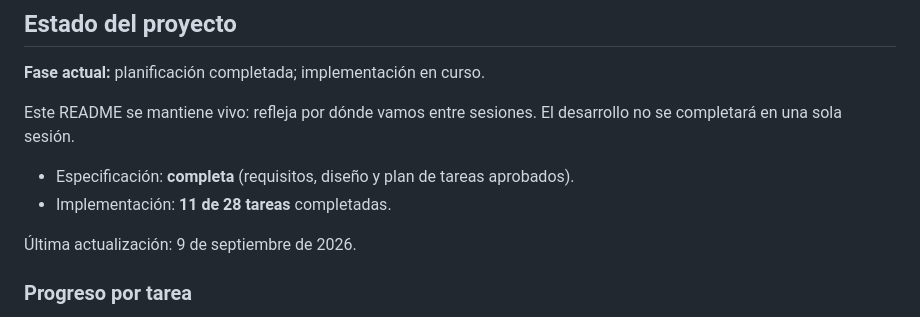
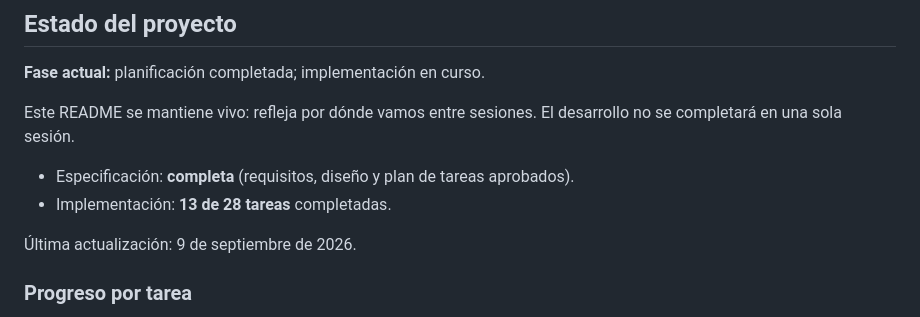
Before and after one commit to rcruz63/normandy-agy, a Markdown page: README.md, the part around one of its changes. Drawn GitHub-style.

Commit message:
docs(spec): registrar el checkpoint 12 y la Tarea 13 completados

```diff
--- a/README.md
+++ b/README.md
@@ -19,7 +19,7 @@ Este README se mantiene vivo: refleja por dónde vamos entre sesiones. El
 desarrollo no se completará en una sola sesión.
 
 - Especificación: **completa** (requisitos, diseño y plan de tareas aprobados).
-- Implementación: **11 de 28 tareas** completadas.
+- Implementación: **13 de 28 tareas** completadas.
 
 Última actualización: 9 de septiembre de 2026.
 
```
Also changed, not shown: other parts of README.md (+2 -2 lines), 1 other file.
